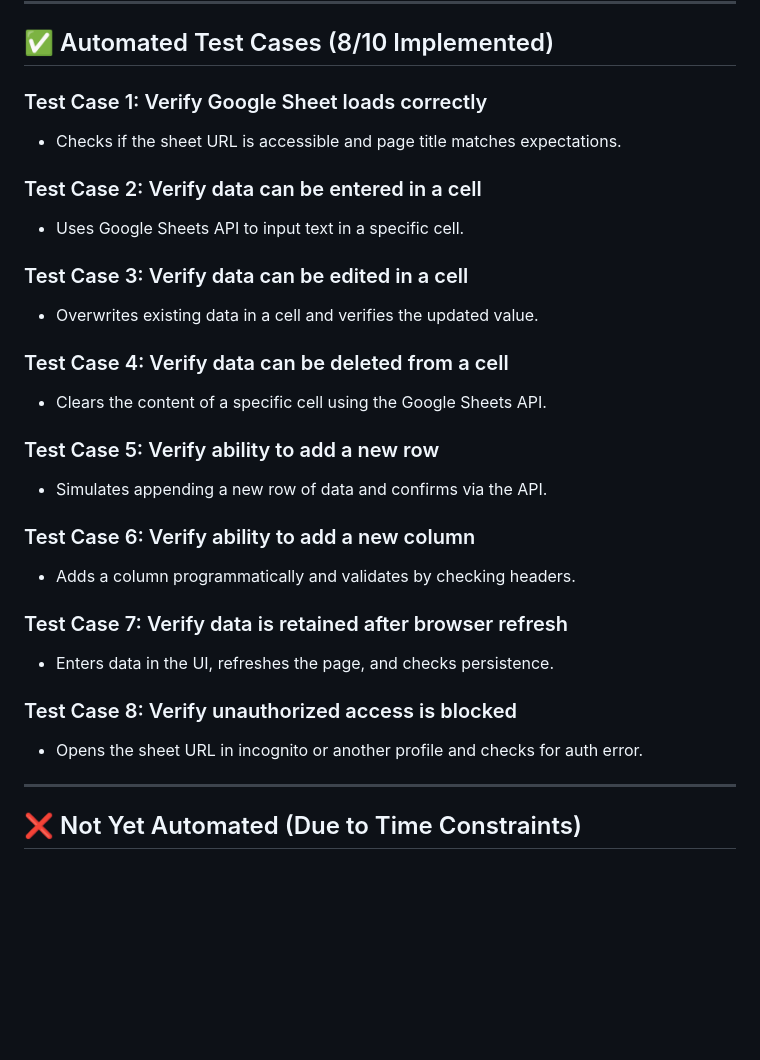
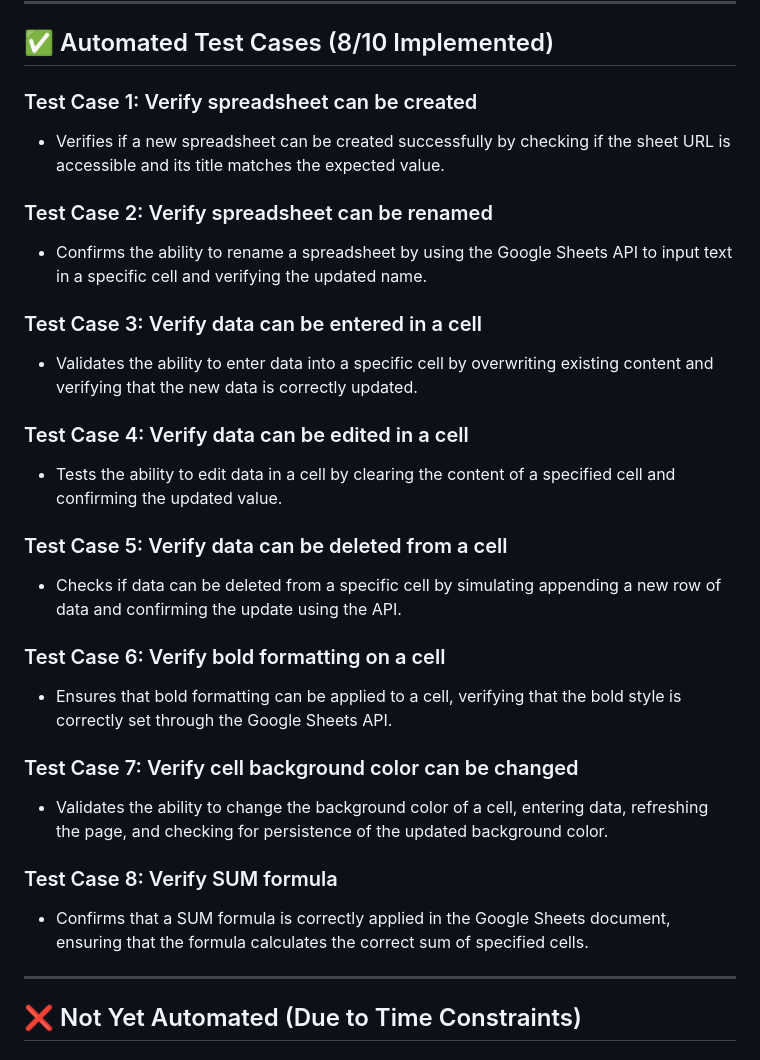
Before and after one commit to krishnakumar2925/Google_sheets_automation, a Markdown page: README.md, the part around the change. Rendered like a GitHub page; blank space fills up the shorter version.

```diff
--- a/README.md
+++ b/README.md
@@ -16,29 +16,29 @@ This project automates functional test cases for **Google Sheets** using Seleniu
 
 ## ✅ Automated Test Cases (8/10 Implemented)
 
-### Test Case 1: Verify Google Sheet loads correctly
-- Checks if the sheet URL is accessible and page title matches expectations.
+### Test Case 1: Verify spreadsheet can be created
+- Verifies if a new spreadsheet can be created successfully by checking if the sheet URL is accessible and its title matches the expected value.
 
-### Test Case 2: Verify data can be entered in a cell
-- Uses Google Sheets API to input text in a specific cell.
+### Test Case 2: Verify spreadsheet can be renamed
+- Confirms the ability to rename a spreadsheet by using the Google Sheets API to input text in a specific cell and verifying the updated name.
 
-### Test Case 3: Verify data can be edited in a cell
-- Overwrites existing data in a cell and verifies the updated value.
+### Test Case 3: Verify data can be entered in a cell
+- Validates the ability to enter data into a specific cell by overwriting existing content and verifying that the new data is correctly updated.
 
-### Test Case 4: Verify data can be deleted from a cell
-- Clears the content of a specific cell using the Google Sheets API.
+### Test Case 4: Verify data can be edited in a cell
+- Tests the ability to edit data in a cell by clearing the content of a specified cell and confirming the updated value.
 
-### Test Case 5: Verify ability to add a new row
-- Simulates appending a new row of data and confirms via the API.
+### Test Case 5: Verify data can be deleted from a cell
+- Checks if data can be deleted from a specific cell by simulating appending a new row of data and confirming the update using the API.
 
-### Test Case 6: Verify ability to add a new column
-- Adds a column programmatically and validates by checking headers.
+### Test Case 6: Verify bold formatting on a cell
+- Ensures that bold formatting can be applied to a cell, verifying that the bold style is correctly set through the Google Sheets API.
 
-### Test Case 7: Verify data is retained after browser refresh
-- Enters data in the UI, refreshes the page, and checks persistence.
+### Test Case 7: Verify cell background color can be changed
+- Validates the ability to change the background color of a cell, entering data, refreshing the page, and checking for persistence of the updated background color.
 
-### Test Case 8: Verify unauthorized access is blocked
-- Opens the sheet URL in incognito or another profile and checks for auth error.
+### Test Case 8: Verify SUM formula
+- Confirms that a SUM formula is correctly applied in the Google Sheets document, ensuring that the formula calculates the correct sum of specified cells.
 
 ---
 
```
